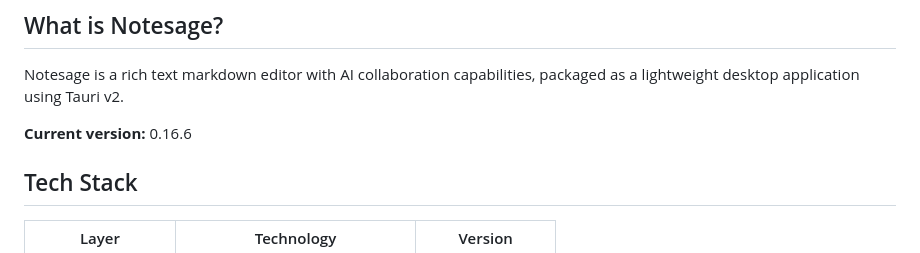
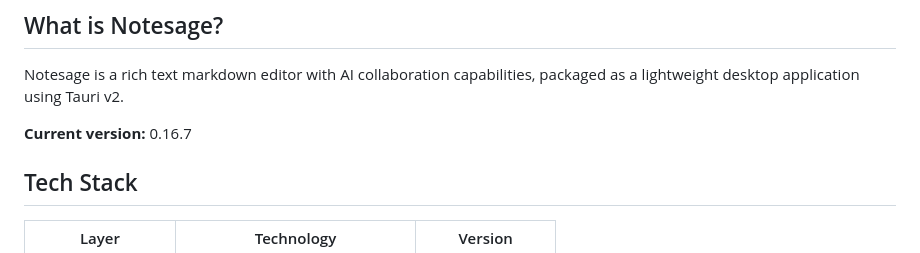
Before and after one commit to PeterBlenessy/notesage, a Markdown page: CLAUDE.md, the part around the change. GitHub-like rendering.

```diff
--- a/CLAUDE.md
+++ b/CLAUDE.md
@@ -4,7 +4,7 @@
 
 Notesage is a rich text markdown editor with AI collaboration capabilities, packaged as a lightweight desktop application using Tauri v2.
 
-**Current version:** 0.16.6
+**Current version:** 0.16.7
 
 ## Tech Stack
 
```
Also changed, not shown: docs/architecture.md (+11 -1 lines), docs/product-description.md (+32 -1 lines).
